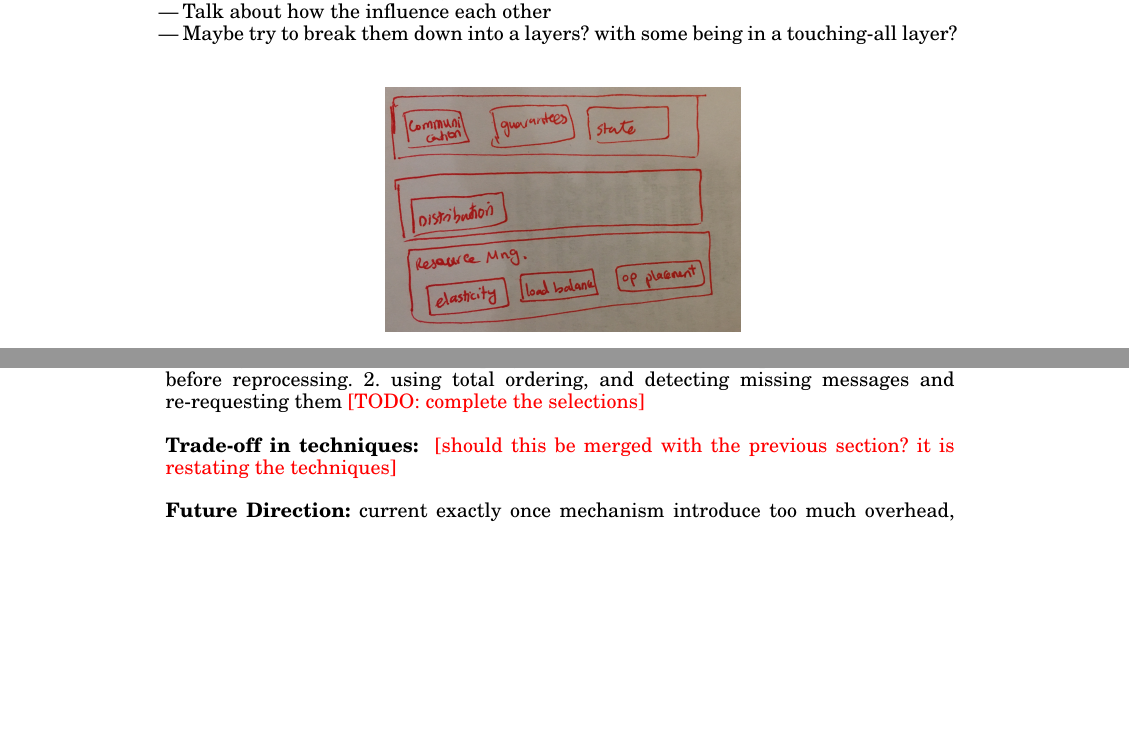
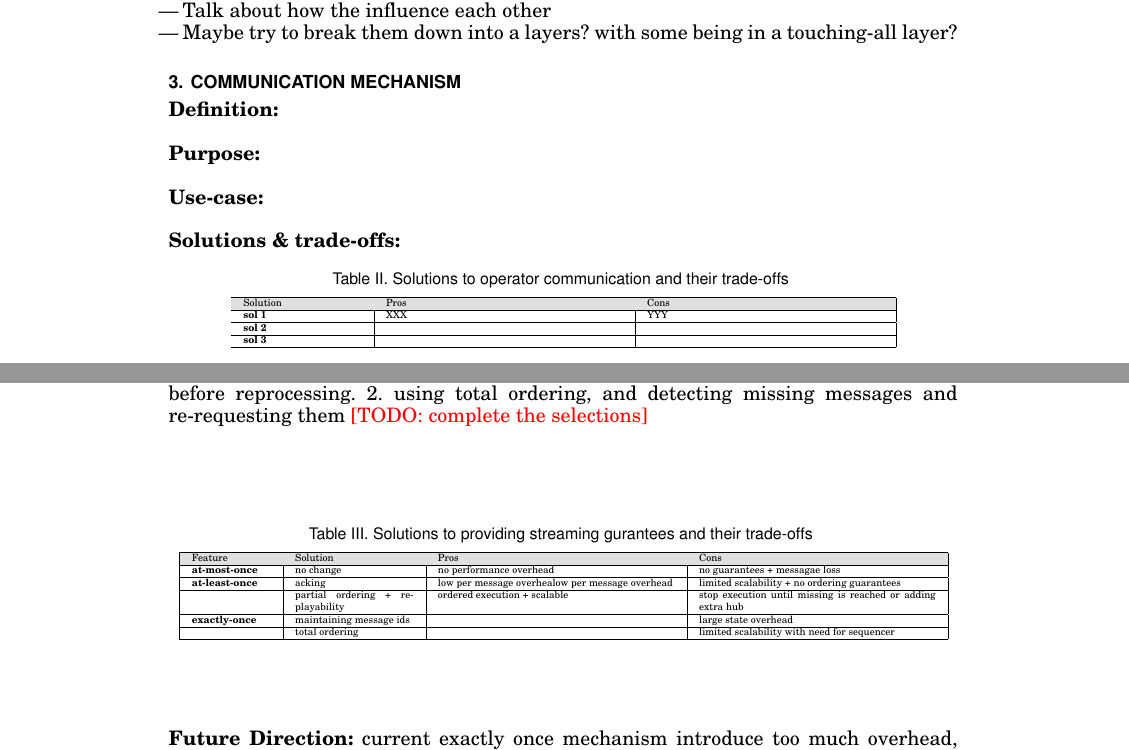
Before and after one commit to s-noghabi/stream_survey, a LaTeX paper (main.tex, which reads tex-files/blocks/communication.tex, tex-files/blocks/guarantees.tex, tex-files/blocks/straggler.tex): two parts of pages 2 and 3 of 5 before the commit and two parts of pages 2 and 4 of 6 after it, joined at a grey line, cut so that both start at the same text, the shorter picture padded with empty space. Compiled offline with pdfLaTeX.

Commit message:
updating blocks

```diff
--- a/tex-files/blocks/communication.tex
+++ b/tex-files/blocks/communication.tex
@@ -1,2 +1,30 @@
 \section{Communication Mechanism}
 \label{sec:communication}
+
+
+\noindent\textbf{Definition:}
+
+\noindent \textbf{\\Purpose:}
+
+
+\noindent \textbf{\\Use-case:}
+
+\noindent \textbf{\\Solutions \& trade-offs:}
+
+\begin{table}[h]
+	\tbl{Solutions to operator communication and their trade-offs	\label{table:communication-summary}}{
+		\tiny
+		\begin{tabular}{p{.15 \linewidth}|p{.3 \linewidth}|p{.3 \linewidth}|}%
+
+			\hline
+			\rowcolor[HTML]{E0E0E0}
+			Solution	&Pros&Cons
+			\csvreader[head to column names]{tables/template-summary.csv}{}% use head of csv as column names
+			{\\\hline\textbf{\csvcoli} & \csvcolii & \csvcoliii }% specify your coloumns here
+			\\ \hline
+		\end{tabular}
+	}
+\end{table}
+
+
+\noindent \textbf{\\Future Direction:}
--- a/tex-files/blocks/guarantees.tex
+++ b/tex-files/blocks/guarantees.tex
@@ -28,4 +27,23 @@ exactly-once mechanism: 1. keeping track of all message ids processed, and check
 
-\noindent \textbf{Trade-off in techniques: }  \Fix{should this be merged with the previous section? it is restating the techniques}\\
+\begin{table}[h]
+	%\centering
+	\tbl{Solutions to providing streaming gurantees and their trade-offs	\label{table:gurantee-summary}}{
+		%		\begin{tabular}{|p{.1 \linewidth}|p|p|p|p|p|p|p|p|p|p|p|p|}%
+		\tiny
+		%	\begin{tabular}{|p{.09 \linewidth}|p{.05 \linewidth}|p{.05 \linewidth}|p{.05 \linewidth}|p{.05 \linewidth}|p{.05 \linewidth}|
+		%	p{.05 \linewidth}|p{.05 \linewidth}|p{.05 \linewidth}|p{.05 \linewidth}|p{.05 \linewidth}|p{.05 \linewidth}|p{.05 \linewidth}|}%
+
+		\begin{tabular}{|p{.1 \linewidth}|p{.15 \linewidth}|p{.3 \linewidth}|p{.3 \linewidth}|}%
+
+			\hline
+			\rowcolor[HTML]{E0E0E0}
+			Feature	&Solution	&Pros&Cons
+			\csvreader[head to column names]{tables/guarantee-summary.csv}{}% use head of csv as column names
+			{\\\hline\textbf{\csvcoli} & \csvcolii & \csvcoliii &\csvcoliv }% specify your coloumns here
+			\\ \hline
+		\end{tabular}
+	}
+\end{table}
+
 
 \noindent \textbf{Future Direction:} current exactly once mechanism introduce too much overhead, especially in a system with high throughput. It is desirable to build a lower overhead mechanism.
--- a/tex-files/blocks/straggler.tex
+++ b/tex-files/blocks/straggler.tex
@@ -1 +1,6 @@
 \section{Handling Stragglers}
+
+
+\noindent\textbf{Definition:}
+
+\noindent \textbf{\\Purpose:}
@@ -1,0 +20 @@
+			Solution	&Pros&Cons
```
Also changed, not shown: tables/guarantee-summary.csv (added, +6 -0 lines), tables/template-summary.csv (added, +4 -0 lines), tex-files/intro.tex (+5 -6 lines), tex-files/blocks/guarantees.tex (9 more changed lines), tex-files/blocks/straggler.tex (22 more changed lines).
